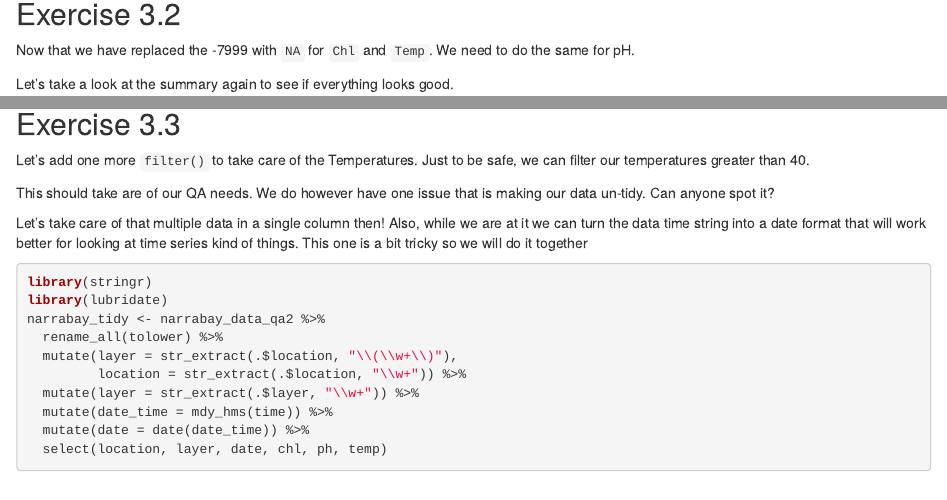
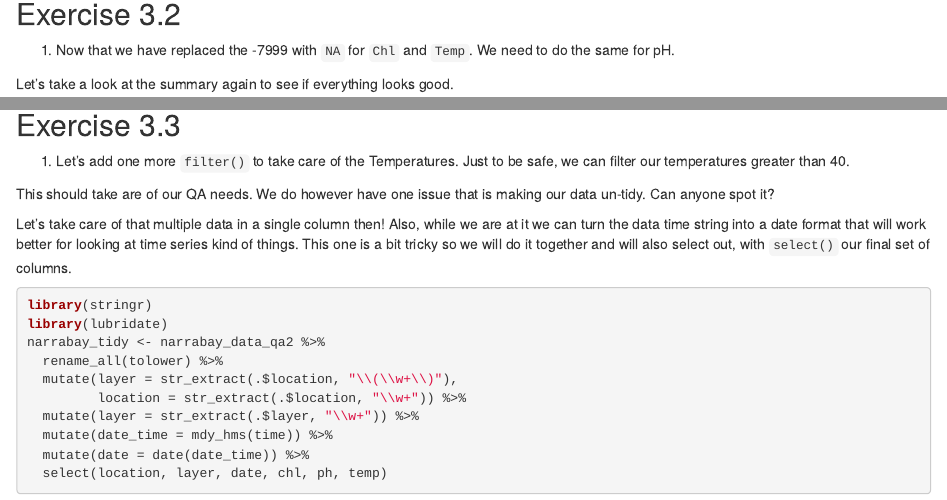
Before and after one commit to jhollist/narrabay_r, an R Markdown document (lessons/03_tidy_data_in_r.Rmd): the page in a window 1100 px wide, from 2940 px down, and a second part further down, joined at a grey line. Rendered offline with R 4.5, knitr and Pandoc, with nearby package versions; some code elsewhere in the file could not run offline.

Commit message:
new render

````diff
--- a/lessons/03_tidy_data_in_r.Rmd
+++ b/lessons/03_tidy_data_in_r.Rmd
@@ -140,7 +140,8 @@ narrabay_data_qa1 <- narrabay_data_qa1 %>%
 ```
 
 ## Exercise 3.2
-Now that we have replaced the -7999 with `NA` for `Chl` and `Temp`. We need to do the same for pH.
+
+1. Now that we have replaced the -7999 with `NA` for `Chl` and `Temp`. We need to do the same for pH.
 
 Let's take a look at the summary again to see if everything looks good.
 
@@ -170,11 +171,12 @@ summary(narrabay_data_qa2)
 ```
 
 ## Exercise 3.3
-Let's add one more `filter()` to take care of the Temperatures.  Just to be safe, we can filter our temperatures greater than 40.
+
+1. Let's add one more `filter()` to take care of the Temperatures.  Just to be safe, we can filter our temperatures greater than 40.
 
 This should take are of our QA needs.  We do however have one issue that is making our data un-tidy.  Can anyone spot it?
 
-Let's take care of that multiple data in a single column then!  Also, while we are at it we can turn the data time string into a date format that will work better for looking at time series kind of things.   This one is a bit tricky so we will do it together
+Let's take care of that multiple data in a single column then!  Also, while we are at it we can turn the data time string into a date format that will work better for looking at time series kind of things.   This one is a bit tricky so we will do it together and will also select out, with `select()` our final set of columns.
 
 ```{r tidy_it}
 library(stringr)
````
Also changed, not shown: lessons/03_tidy_data_in_r.md, lessons/03_tidy_data_in_r.Rmd (4 more changed lines).
